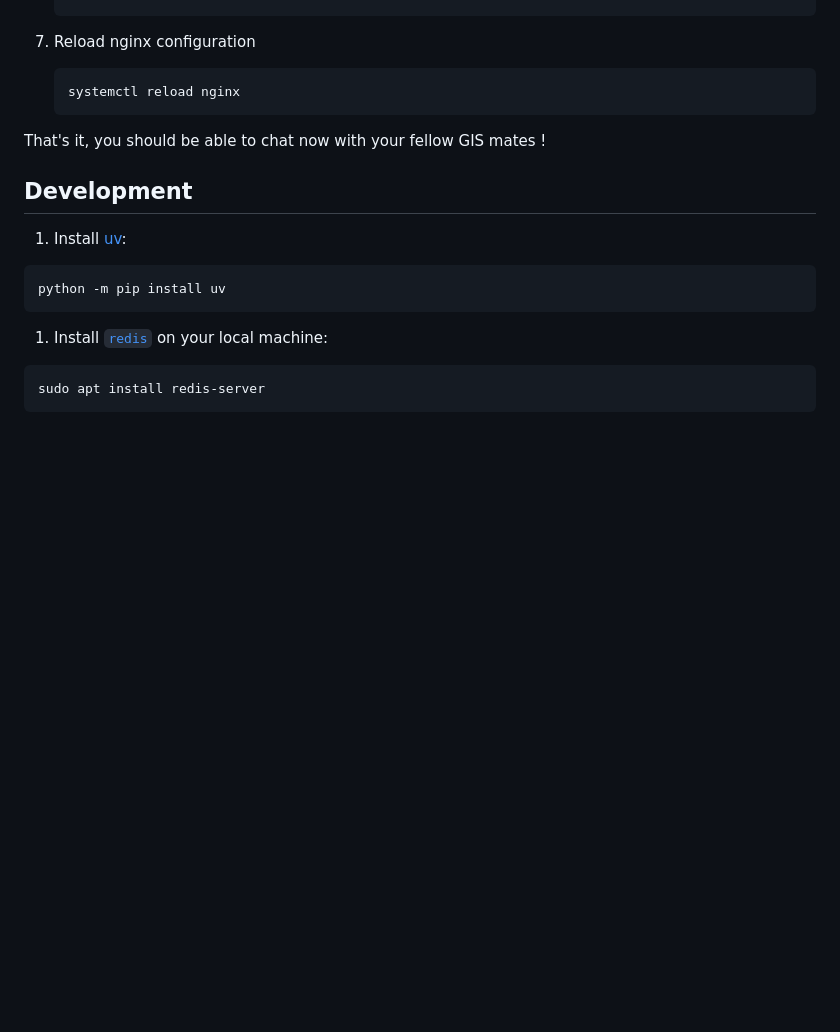
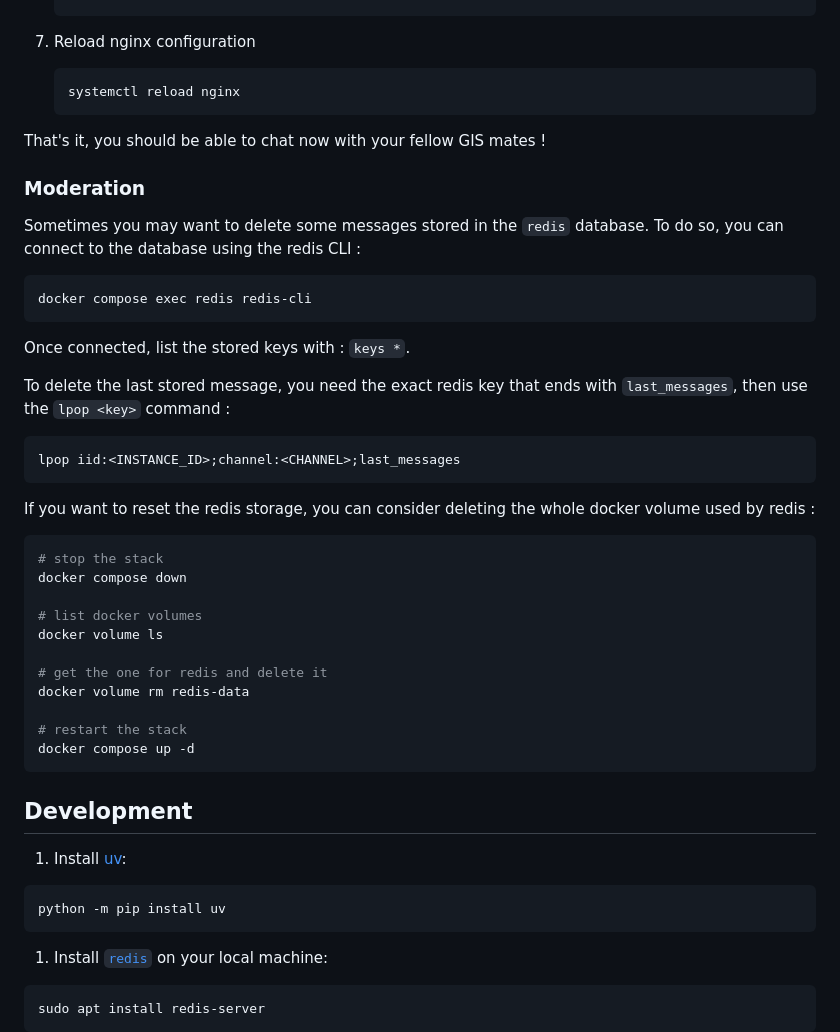
Before and after one commit to geotribu/gischat, a Markdown page: README.md, the part around the change. Drawn GitHub-style; blank space fills up the shorter version.

Commit message:
doc(readme): add some moderation commands to the `README.md`

````diff
--- a/README.md
+++ b/README.md
@@ -357,6 +357,38 @@ Each of them has a `"type"` key based on which it is possible to parse them :
 
 That's it, you should be able to chat now with your fellow GIS mates !
 
+### Moderation
+
+Sometimes you may want to delete some messages stored in the `redis` database. To do so, you can connect to the database using the redis CLI :
+
+```sh
+docker compose exec redis redis-cli
+```
+
+Once connected, list the stored keys with : `keys *`.
+
+To delete the last stored message, you need the exact redis key that ends with `last_messages`, then use the `lpop <key>` command :
+
+```
+lpop iid:<INSTANCE_ID>;channel:<CHANNEL>;last_messages
+```
+
+If you want to reset the redis storage, you can consider deleting the whole docker volume used by redis :
+
+```sh
+# stop the stack
+docker compose down
+
+# list docker volumes
+docker volume ls
+
+# get the one for redis and delete it
+docker volume rm redis-data
+
+# restart the stack
+docker compose up -d
+```
+
 ## Development
 
 1. Install [uv](https://github.com/astral-sh/uv):
````
